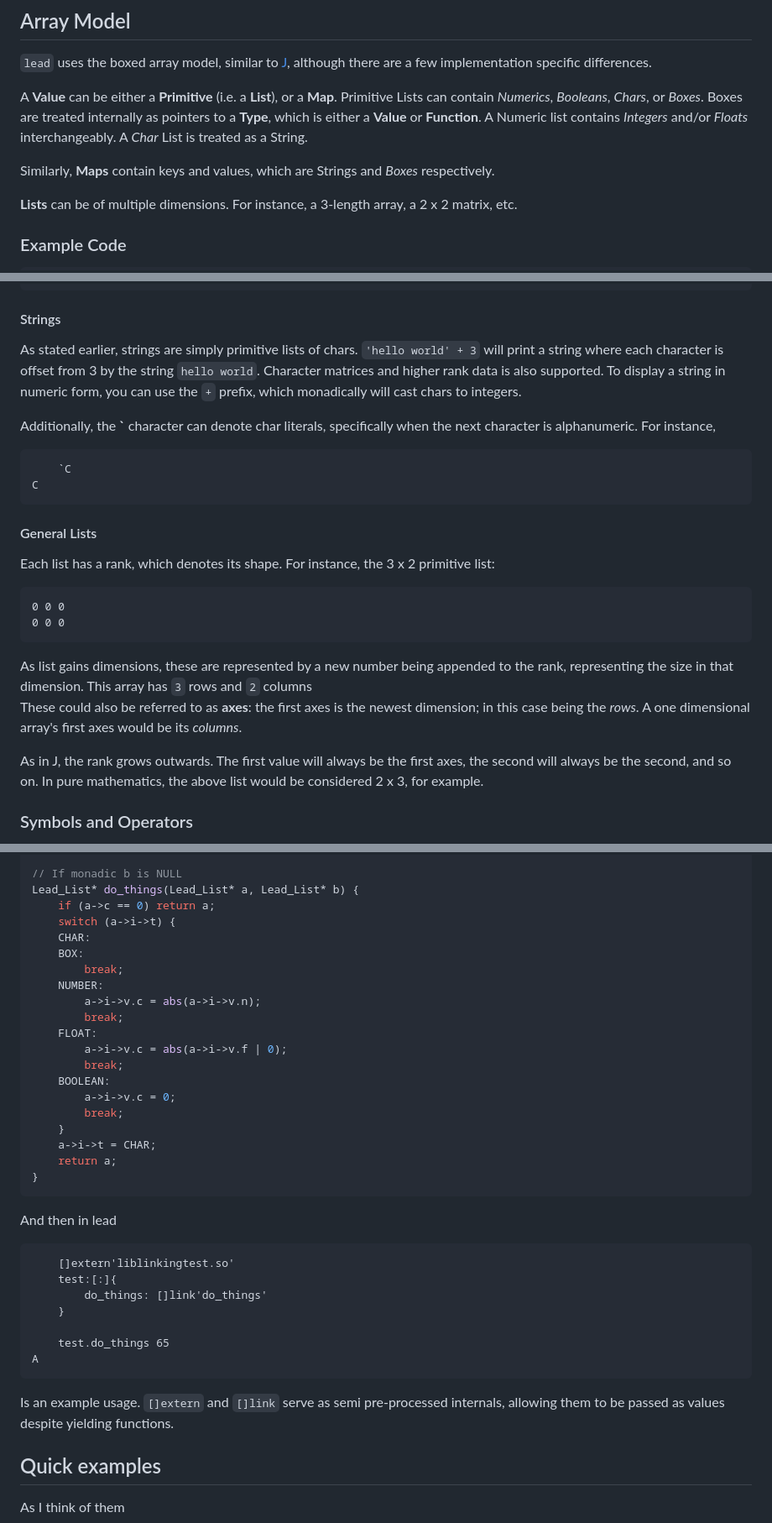
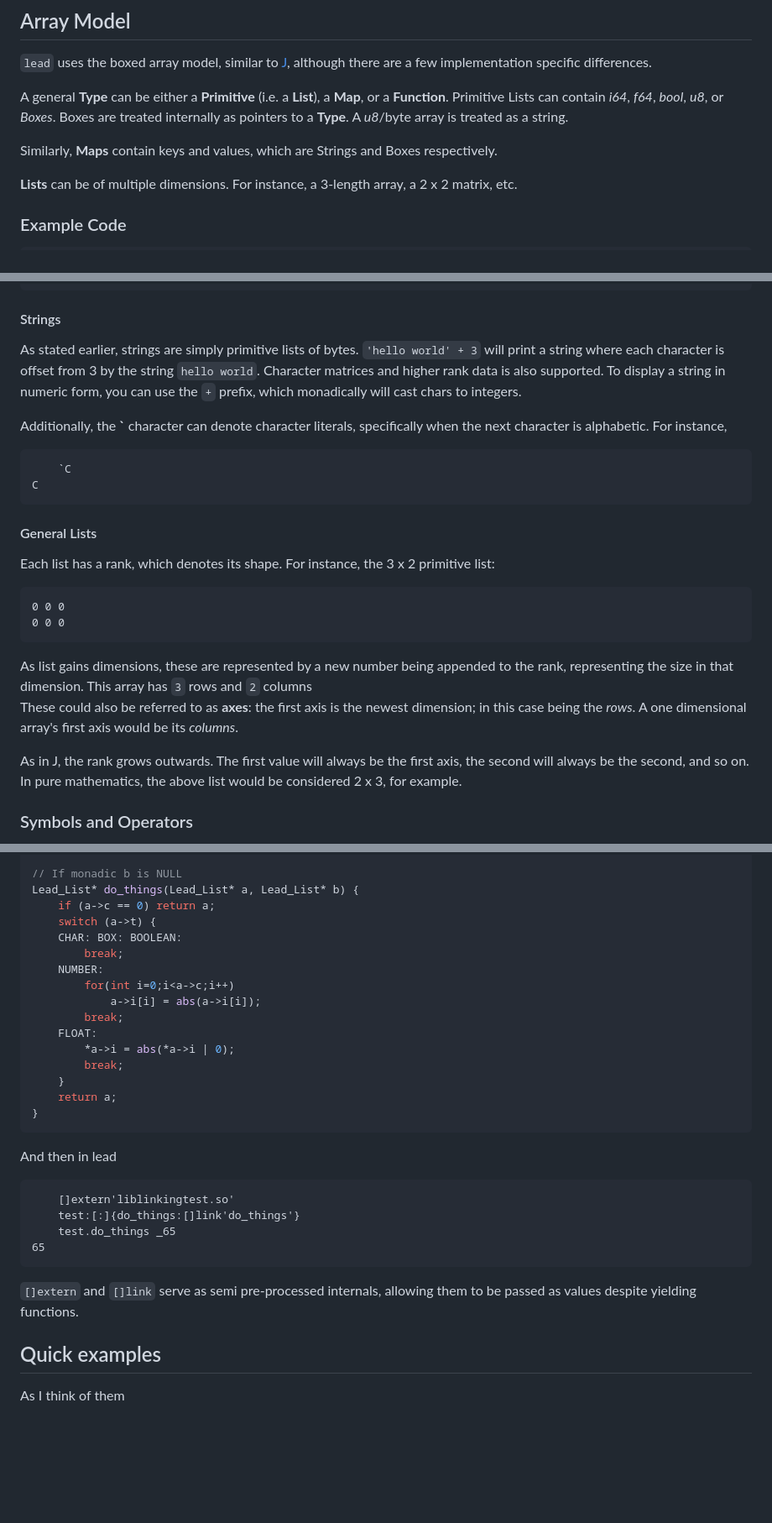
Before and after one commit to ZippyMagician/lead, a Markdown page: specs/README.md, 3 parts joined by grey strips. Shown at 84% size. GitHub-like rendering; blank space fills up the shorter version.

Commit message:
update specs

````diff
--- a/specs/README.md
+++ b/specs/README.md
@@ -14,10 +14,10 @@ WIP general documentation + specs for lead and it's differences with `ayr`.
 ## Array Model
 `lead` uses the boxed array model, similar to [J](https://jsoftware.com), although there are a few implementation specific differences.
 
-A **Value** can be either a **Primitive** (i.e. a **List**), or a **Map**. Primitive Lists can contain *Numerics*, *Booleans*, *Chars*, or *Boxes*. Boxes are treated internally
-as pointers to a **Type**, which is either a **Value** or **Function**. A Numeric list contains *Integers* and/or *Floats* interchangeably. A *Char* List is treated as a String.
+A general **Type** can be either a **Primitive** (i.e. a **List**), a **Map**, or a **Function**. Primitive Lists can contain *i64*, *f64*, *bool*, *u8*, or *Boxes*. Boxes are treated internally
+as pointers to a **Type**. A *u8*/byte array is treated as a string.
 
-Similarly, **Maps** contain keys and values, which are Strings and *Boxes* respectively.
+Similarly, **Maps** contain keys and values, which are Strings and Boxes respectively.
 
 **Lists** can be of multiple dimensions. For instance, a 3-length array, a 2 x 2 matrix, etc.
 
@@ -75,10 +75,10 @@ _3.76
 ```
 
 #### Strings
-As stated earlier, strings are simply primitive lists of chars. `'hello world' + 3` will print a string where each character is offset from 3 by the string `hello world`.
+As stated earlier, strings are simply primitive lists of bytes. `'hello world' + 3` will print a string where each character is offset from 3 by the string `hello world`.
 Character matrices and higher rank data is also supported. To display a string in numeric form, you can use the `+` prefix, which monadically will cast chars to integers.
 
-Additionally, the **`** character can denote char literals, specifically when the next character is alphanumeric. For instance,
+Additionally, the **`** character can denote character literals, specifically when the next character is alphabetic. For instance,
 ```
     `C
 C
@@ -91,9 +91,9 @@ Each list has a rank, which denotes its shape. For instance, the 3 x 2 primitive
 0 0 0
 ```
 As list gains dimensions, these are represented by a new number being appended to the rank, representing the size in that dimension. This array has `3` rows and `2` columns<br>
-These could also be referred to as **axes**: the first axes is the newest dimension; in this case being the *rows*. A one dimensional array's first axes would be its *columns*.
+These could also be referred to as **axes**: the first axis is the newest dimension; in this case being the *rows*. A one dimensional array's first axis would be its *columns*.
 
-As in J, the rank grows outwards. The first value will always be the first axes, the second will always be the second, and so on. In pure mathematics, the above list would be considered 2 x 3, for example.
+As in J, the rank grows outwards. The first value will always be the first axis, the second will always be the second, and so on. In pure mathematics, the above list would be considered 2 x 3, for example.
 
 ### Symbols and Operators
 A symbol refers to a built in ascii symbol that denotes a monadic/dyadic function. An operator, or binder, refers to a symbol that monadically and/or dyadically takes a symbol and does something with them.
@@ -259,35 +259,28 @@ to be compatible with lead. Currently, one would import, for example:
 // If monadic b is NULL
 Lead_List* do_things(Lead_List* a, Lead_List* b) {
     if (a->c == 0) return a;
-    switch (a->i->t) {
-    CHAR:
-    BOX:
+    switch (a->t) {
+    CHAR: BOX: BOOLEAN:
         break;
     NUMBER:
-        a->i->v.c = abs(a->i->v.n);
+        for(int i=0;i<a->c;i++)
+            a->i[i] = abs(a->i[i]);
         break;
     FLOAT:
-        a->i->v.c = abs(a->i->v.f | 0);
-        break;
-    BOOLEAN:
-        a->i->v.c = 0;
+        *a->i = abs(*a->i | 0);
         break;
     }
-    a->i->t = CHAR;
     return a;
 }
 ```
 And then in lead
 ```
     []extern'liblinkingtest.so'
-    test:[:]{
-        do_things: []link'do_things'
-    }
-
-    test.do_things 65
-A
+    test:[:]{do_things:[]link'do_things'}
+    test.do_things _65
+65
 ```
-Is an example usage. `[]extern` and `[]link` serve as semi pre-processed internals, allowing them to be passed as values despite yielding functions.
+`[]extern` and `[]link` serve as semi pre-processed internals, allowing them to be passed as values despite yielding functions.
 
 ## Quick examples
 As I think of them
````
Also changed, not shown: other parts of specs/README.md (+1 -1 lines).
